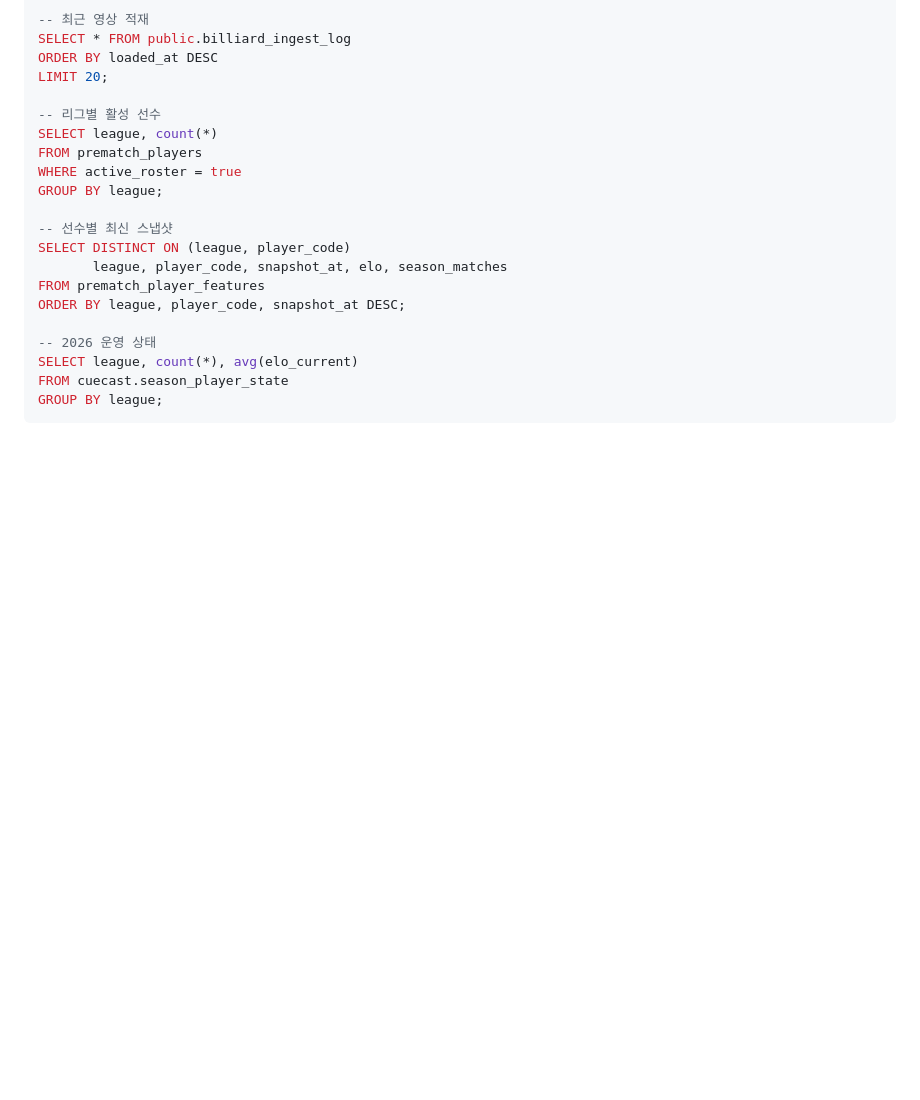
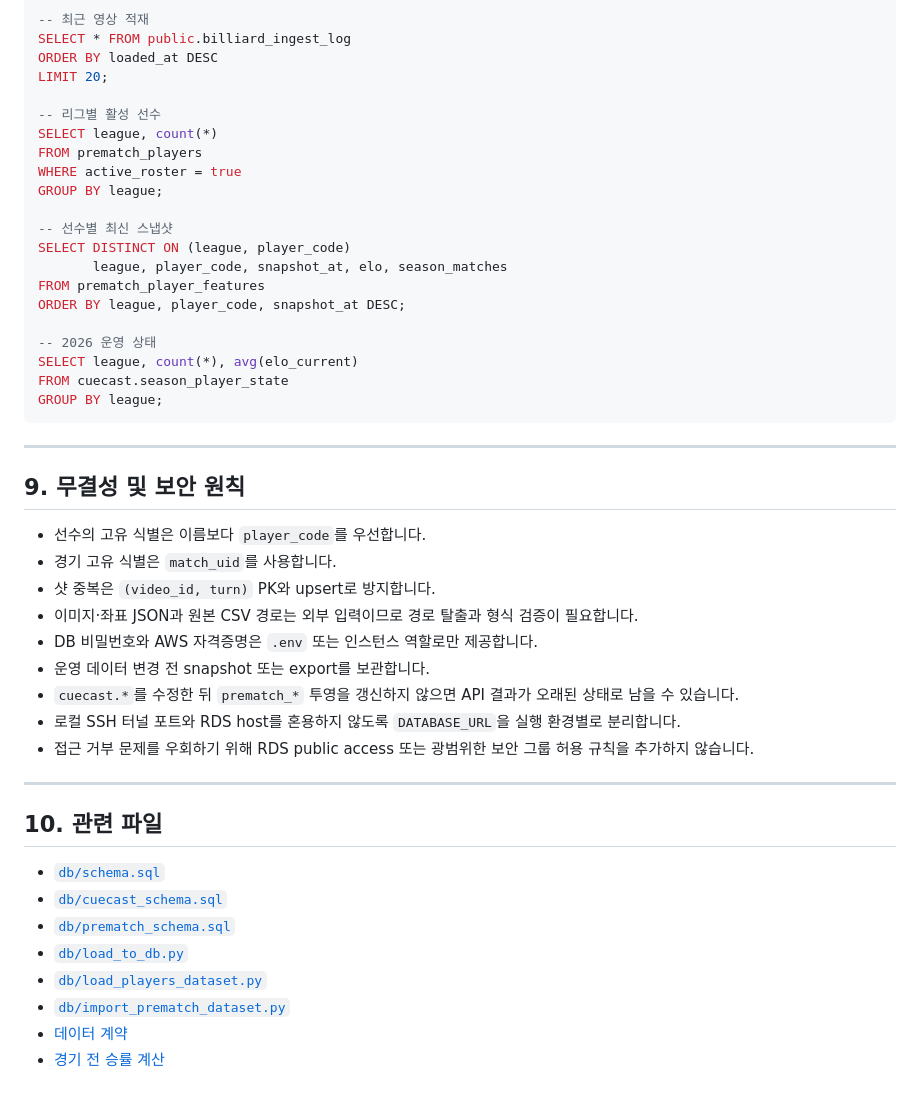
Before and after one commit to madcamp-official/26s-w3-c3-01, a Markdown page: docs/database-schema.md, the part around the change. Drawn GitHub-style; blank space fills up the shorter version.

Commit message:
docs(database): document secure local data access complete

````diff
--- a/docs/database-schema.md
+++ b/docs/database-schema.md
@@ -381,3 +381,30 @@ SELECT league, count(*), avg(elo_current)
 FROM cuecast.season_player_state
 GROUP BY league;
 ```
+
+---
+
+## 9. 무결성 및 보안 원칙
+
+- 선수의 고유 식별은 이름보다 `player_code`를 우선합니다.
+- 경기 고유 식별은 `match_uid`를 사용합니다.
+- 샷 중복은 `(video_id, turn)` PK와 upsert로 방지합니다.
+- 이미지·좌표 JSON과 원본 CSV 경로는 외부 입력이므로 경로 탈출과 형식 검증이 필요합니다.
+- DB 비밀번호와 AWS 자격증명은 `.env` 또는 인스턴스 역할로만 제공합니다.
+- 운영 데이터 변경 전 snapshot 또는 export를 보관합니다.
+- `cuecast.*`를 수정한 뒤 `prematch_*` 투영을 갱신하지 않으면 API 결과가 오래된 상태로 남을 수 있습니다.
+- 로컬 SSH 터널 포트와 RDS host를 혼용하지 않도록 `DATABASE_URL`을 실행 환경별로 분리합니다.
+- 접근 거부 문제를 우회하기 위해 RDS public access 또는 광범위한 보안 그룹 허용 규칙을 추가하지 않습니다.
+
+---
+
+## 10. 관련 파일
+
+- [`db/schema.sql`](../db/schema.sql)
+- [`db/cuecast_schema.sql`](../db/cuecast_schema.sql)
+- [`db/prematch_schema.sql`](../db/prematch_schema.sql)
+- [`db/load_to_db.py`](../db/load_to_db.py)
+- [`db/load_players_dataset.py`](../db/load_players_dataset.py)
+- [`db/import_prematch_dataset.py`](../db/import_prematch_dataset.py)
+- [데이터 계약](DATA_CONTRACT.md)
+- [경기 전 승률 계산](PREMATCH_PROBABILITY.md)
````
